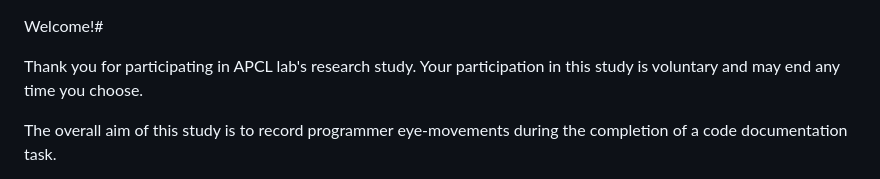
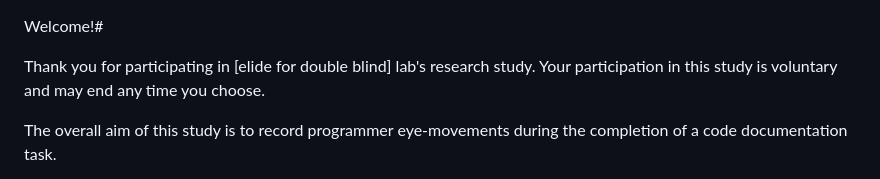
Before and after one commit to samanthamcloughlin/call-graph-visual-attention, a Markdown page: StudyInstructions.md, the part around the change. Drawn GitHub-style.

```diff
--- a/StudyInstructions.md
+++ b/StudyInstructions.md
@@ -1,6 +1,6 @@
 Welcome!#
 
-Thank you for participating in APCL lab's research study. Your participation in this study is voluntary and may end any time you choose.
+Thank you for participating in [elide for double blind] lab's research study. Your participation in this study is voluntary and may end any time you choose.
 
 The overall aim of this study is to record programmer eye-movements during the completion of a code documentation task.
 
```
